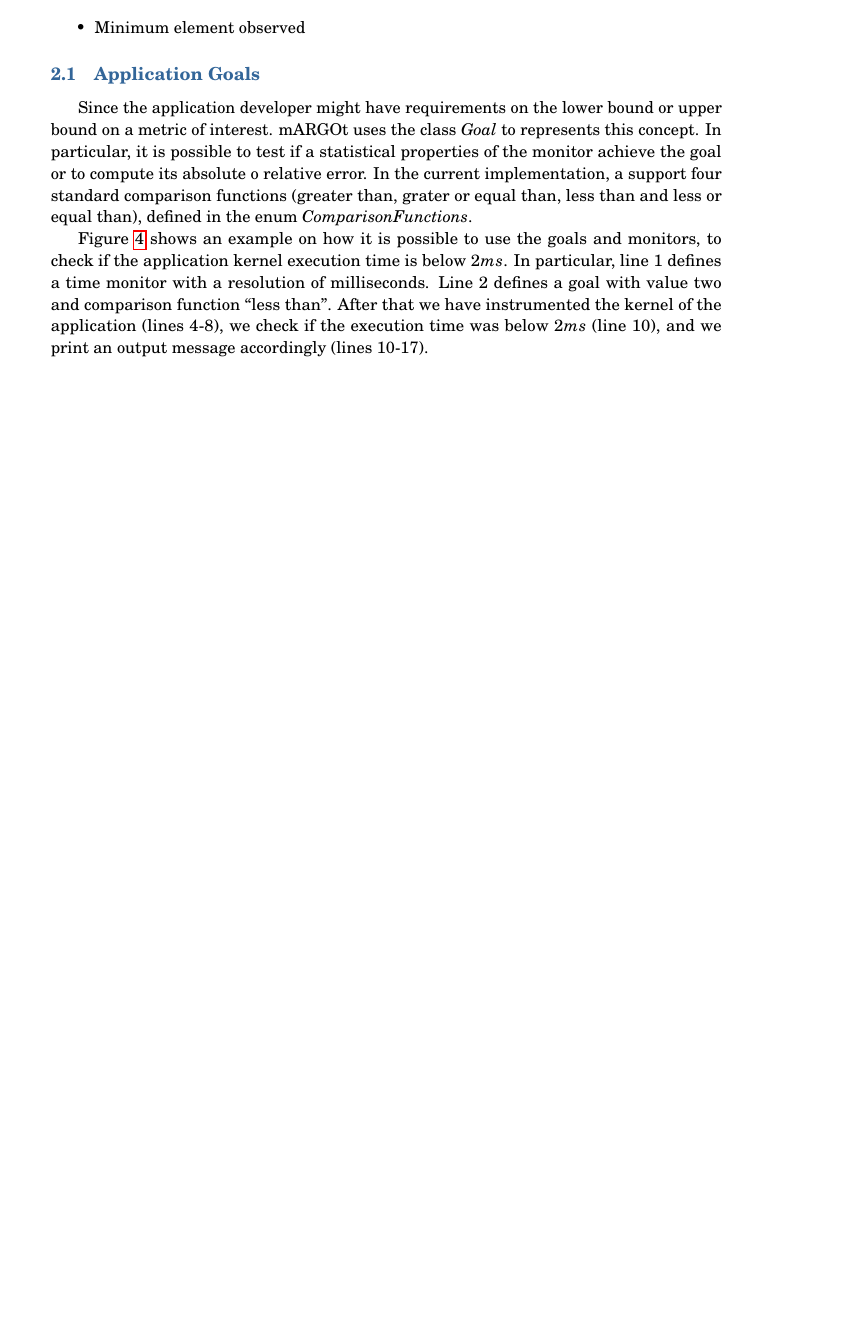
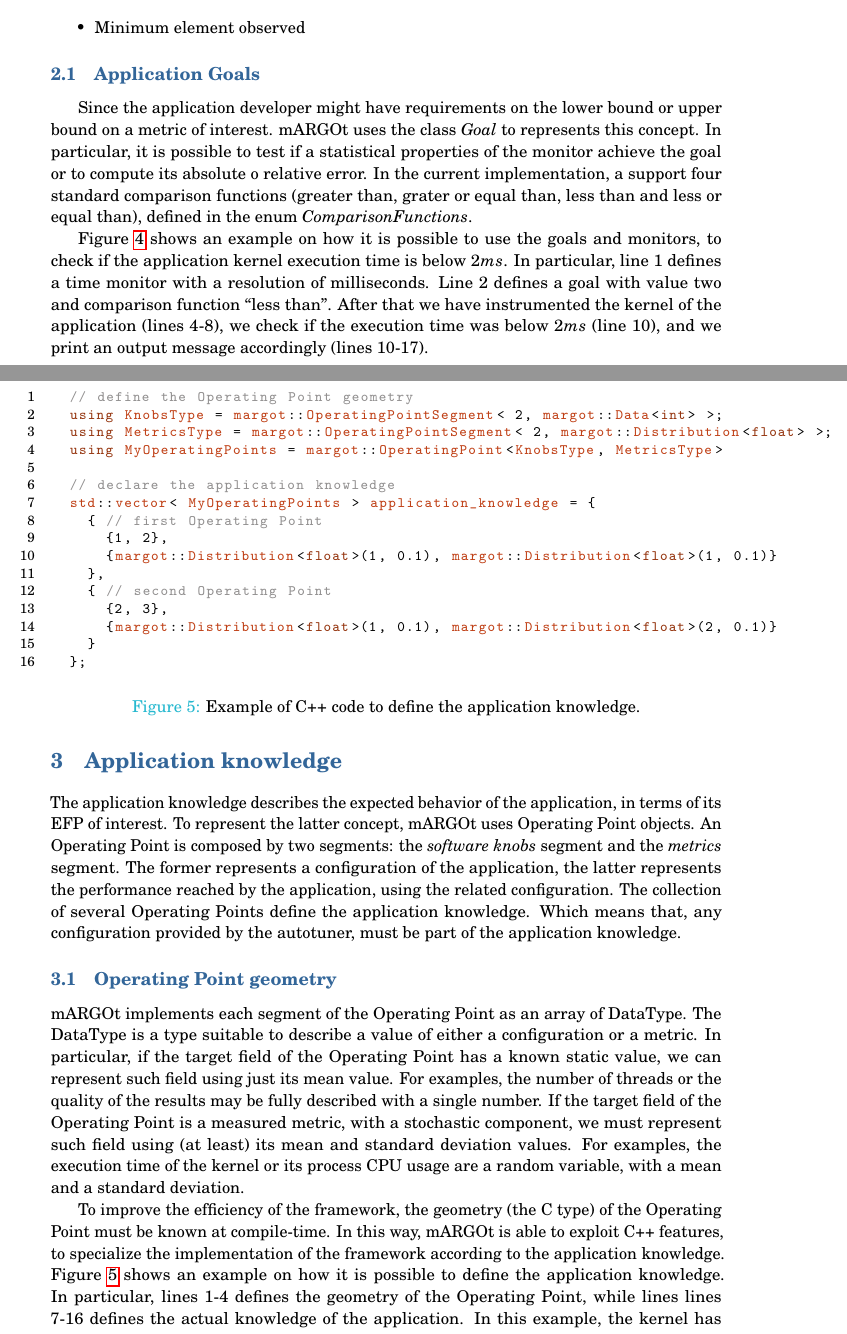
Before and after one commit to browser-bug/margot_project, a LaTeX document (doc/autotuner_user_guide/main.tex, which reads doc/autotuner_user_guide/application_knowledge.tex): part of page 8 of 8 before the commit and two parts of pages 8 and 9 of 10 after it, the two joined at a grey line, cut so that both start at the same text, the shorter picture padded with empty space. Compiled offline with pdfLaTeX.

Commit message:
[DOC] Introduced the section about the application knowledge

```diff
--- /dev/null
+++ b/doc/autotuner_user_guide/application_knowledge.tex
@@ -0,0 +1,49 @@
+\section{Application knowledge}
+
+The application knowledge describes the expected behavior of the application, in terms of its EFP of interest.
+To represent the latter concept, mARGOt uses Operating Point objects.
+An Operating Point is composed by two segments: the \textit{software knobs} segment and the \textit{metrics} segment.
+The former represents a configuration of the application, the latter represents the performance reached by the application, using the related configuration.
+The collection of several Operating Points define the application knowledge.
+Which means that, any configuration provided by the autotuner, must be part of the application knowledge.
+
+
+\subsection{Operating Point geometry}
+
+mARGOt implements each segment of the Operating Point as an array of DataType.
+The DataType is a type suitable to describe a value of either a configuration or a metric.
+In particular, if the target field of the Operating Point has a known static value, we can represent such field using just its mean value.
+For examples, the number of threads or the quality of the results may be fully described with a single number.
+If the target field of the Operating Point is a measured metric, with a stochastic component, we must represent such field using (at least) its mean and standard deviation values.
+For examples, the execution time of the kernel or its process CPU usage are a random variable, with a mean and a standard deviation.
+
+\begin{figure}[!t]
+	\centering
+	\lstset{language=MyCPP}
+	\begin{lstlisting}
+	// define the Operating Point geometry
+	using KnobsType = margot::OperatingPointSegment< 2, margot::Data<int> >;
+	using MetricsType = margot::OperatingPointSegment< 2, margot::Distribution<float> >;
+	using MyOperatingPoints = margot::OperatingPoint<KnobsType, MetricsType>
+
+	// declare the application knowledge
+	std::vector< MyOperatingPoints > application_knowledge = {
+		{ // first Operating Point
+			{1, 2},
+			{margot::Distribution<float>(1, 0.1), margot::Distribution<float>(1, 0.1)}
+		},
+		{ // second Operating Point
+			{2, 3},
+			{margot::Distribution<float>(1, 0.1), margot::Distribution<float>(2, 0.1)}
+		}
+	};
+	\end{lstlisting}
+	\caption{Example of C++ code to define the application knowledge.}
+	\label{fig:operating_point_examples}
+\end{figure}
+
+To improve the efficiency of the framework, the geometry (the C type) of the Operating Point must be known at compile-time.
+In this way, mARGOt is able to exploit C++ features, to specialize the implementation of the framework according to the application knowledge.
+\prettyref{fig:operating_point_examples} shows an example on how it is possible to define the application knowledge.
+In particular, lines 1-4 defines the geometry of the Operating Point, while lines lines 7-16 defines the actual knowledge of the application.
+In this example, the kernel has two software knobs, which values might be defined using only integer numbers (line 2).
```
Also changed, not shown: doc/autotuner_user_guide/main.tex (+1 -0 lines), doc/autotuner_user_guide/main.pdf, doc/autotuner_user_guide/application_knowledge.tex (14 more changed lines), 1 other file.
